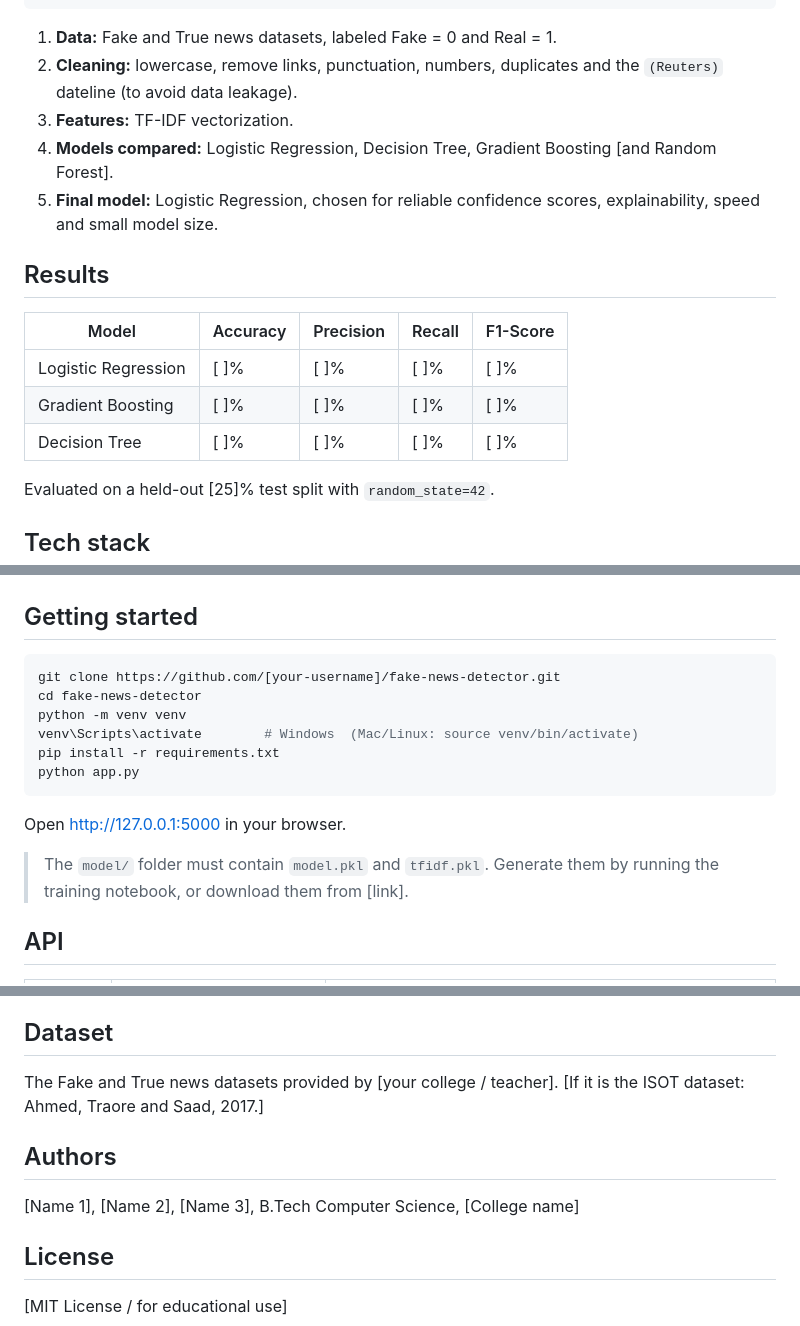
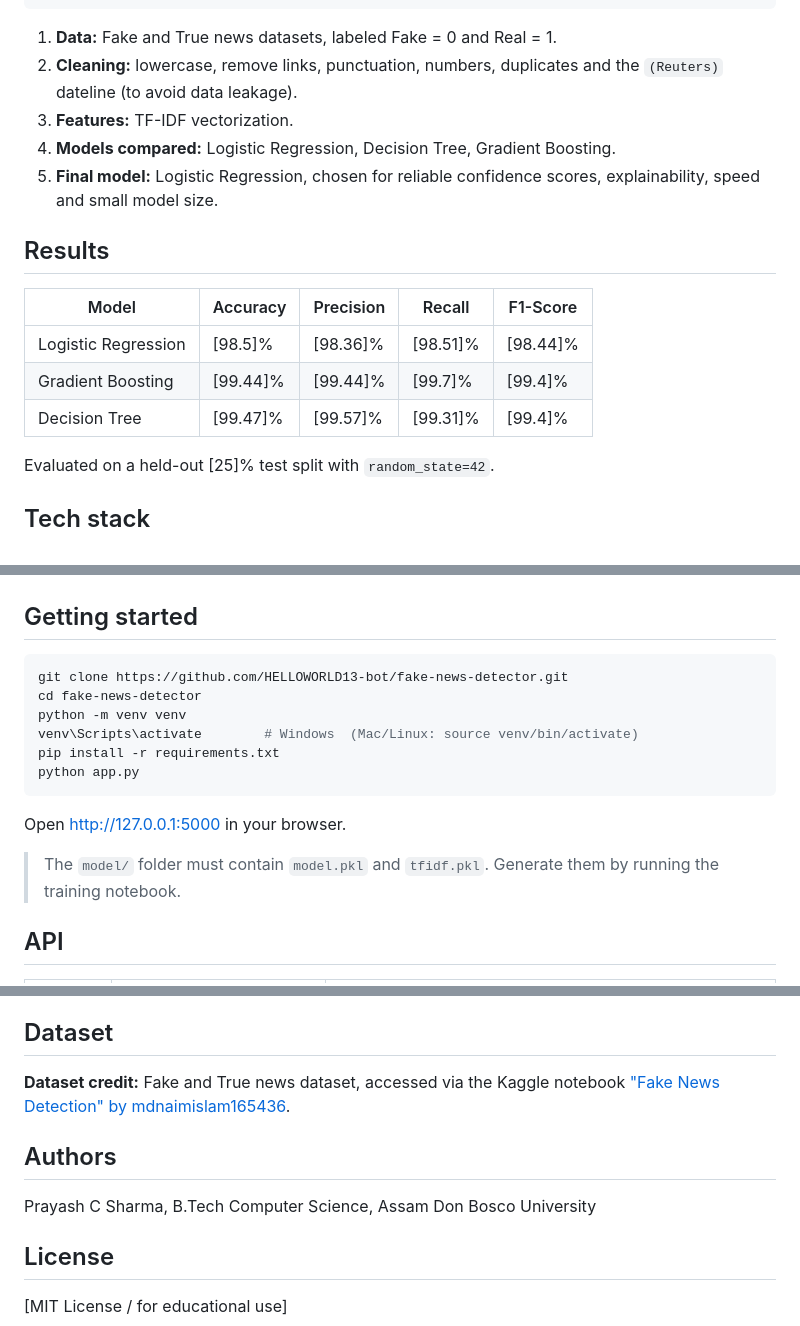
Before and after one commit to HELLOWORLD13-bot/FAKE_NEWS_DETECTOR, a Markdown page: README.md, 3 parts joined by grey strips. Drawn GitHub-style.

Commit message:
Revise README with model results and authorship
Updated the README to reflect model performance and dataset credits.

````diff
--- a/README.md
+++ b/README.md
@@ -26,16 +25,16 @@ Fake.csv + True.csv → cleaning → text preprocessing → TF-IDF
 1. **Data:** Fake and True news datasets, labeled Fake = 0 and Real = 1.
 2. **Cleaning:** lowercase, remove links, punctuation, numbers, duplicates and the `(Reuters)` dateline (to avoid data leakage).
 3. **Features:** TF-IDF vectorization.
-4. **Models compared:** Logistic Regression, Decision Tree, Gradient Boosting [and Random Forest].
+4. **Models compared:** Logistic Regression, Decision Tree, Gradient Boosting.
 5. **Final model:** Logistic Regression, chosen for reliable confidence scores, explainability, speed and small model size.
 
 ## Results
 
 | Model | Accuracy | Precision | Recall | F1-Score |
 |---|---|---|---|---|
-| Logistic Regression | [ ]% | [ ]% | [ ]% | [ ]% |
-| Gradient Boosting | [ ]% | [ ]% | [ ]% | [ ]% |
-| Decision Tree | [ ]% | [ ]% | [ ]% | [ ]% |
+| Logistic Regression | [98.5]% | [98.36]% | [98.51]% | [98.44]% |
+| Gradient Boosting | [99.44]% | [99.44]% | [99.7]% | [99.4]% |
+| Decision Tree | [99.47]% | [99.57]% | [99.31]% | [99.4]% |
 
 Evaluated on a held-out [25]% test split with `random_state=42`.
 
@@ -69,7 +68,7 @@ fake-news-detector/
 ## Getting started
 
 ```bash
-git clone https://github.com/[your-username]/fake-news-detector.git
+git clone https://github.com/HELLOWORLD13-bot/fake-news-detector.git
 cd fake-news-detector
 python -m venv venv
 venv\Scripts\activate        # Windows  (Mac/Linux: source venv/bin/activate)
@@ -79,7 +78,7 @@ python app.py
 
 Open http://127.0.0.1:5000 in your browser.
 
-> The `model/` folder must contain `model.pkl` and `tfidf.pkl`. Generate them by running the training notebook, or download them from [link].
+> The `model/` folder must contain `model.pkl` and `tfidf.pkl`. Generate them by running the training notebook.
 
 ## API
 
@@ -105,12 +104,11 @@ Open http://127.0.0.1:5000 in your browser.
 - Deep learning models (LSTM / BERT) and multilingual support
 
 ## Dataset
-
-The Fake and True news datasets provided by [your college / teacher]. [If it is the ISOT dataset: Ahmed, Traore and Saad, 2017.]
+**Dataset credit:** Fake and True news dataset, accessed via the Kaggle notebook ["Fake News Detection" by mdnaimislam165436](https://www.kaggle.com/code/mdnaimislam165436/fake-news-detection/input).
 
 ## Authors
 
-[Name 1], [Name 2], [Name 3], B.Tech Computer Science, [College name]
+Prayash C Sharma, B.Tech Computer Science, Assam Don Bosco University
 
 ## License
 
````
Also changed, not shown: other parts of README.md (+0 -1 lines).
